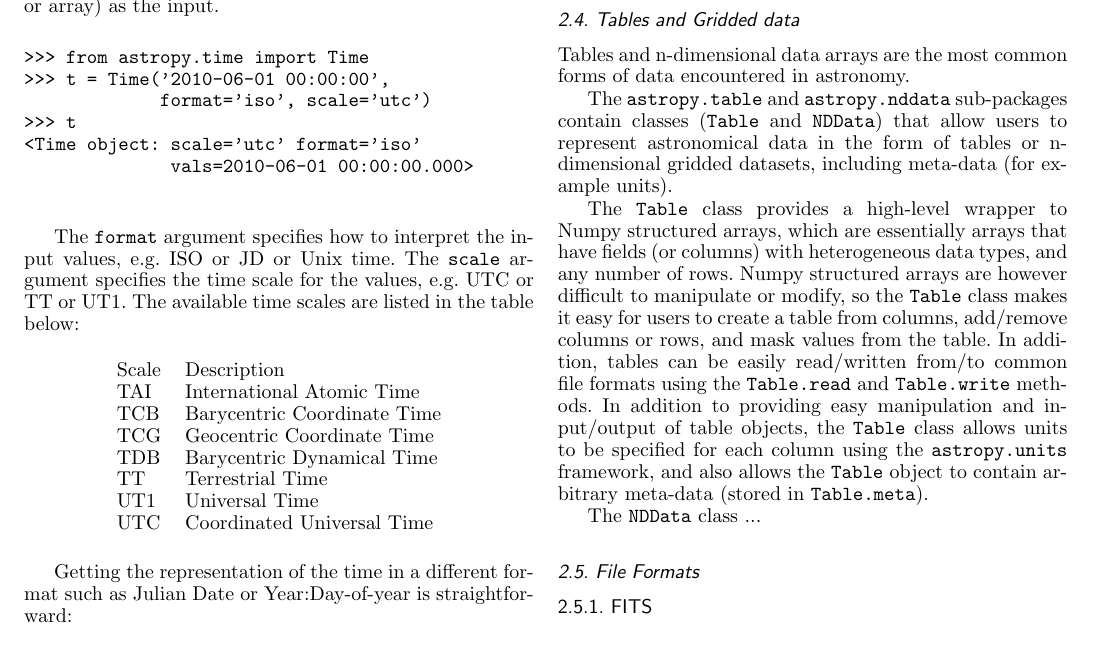
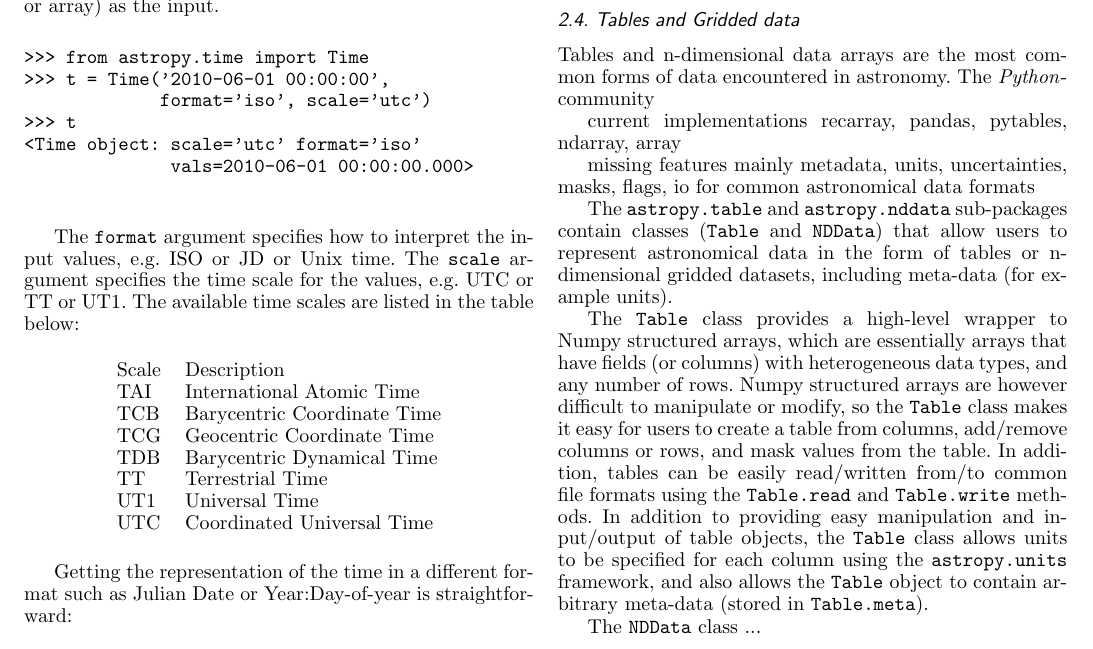
Before and after one commit to astropy/astropy-v0.2-paper, a LaTeX paper (astropy.tex): part of page 4 of 6, cut so that both start at the same text. Compiled offline with pdfLaTeX.

Commit message:
added a small outline to nddata

```diff
--- a/astropy.tex
+++ b/astropy.tex
@@ -557,7 +557,11 @@ automatically determined:
 
 \label{sec:table}
 
-Tables and n-dimensional data arrays are the most common forms of data encountered in astronomy.
+Tables and n-dimensional data arrays are the most common forms of data encountered in astronomy. The \textit{Python}-community
+
+current implementations recarray, pandas, pytables, ndarray, array
+
+missing features mainly metadata, units, uncertainties, masks, flags, io for common astronomical data formats
 
 The \texttt{astropy.table} and \texttt{astropy.nddata} sub-packages contain
 classes (\texttt{Table} and \texttt{NDData}) that allow users to represent
```
